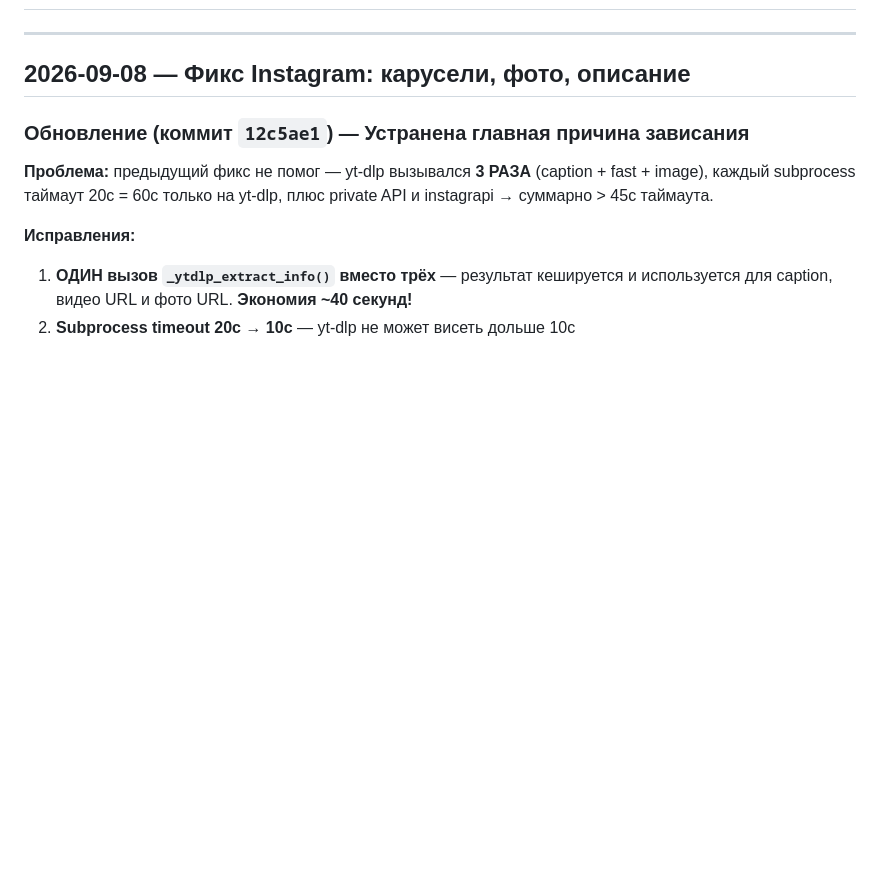
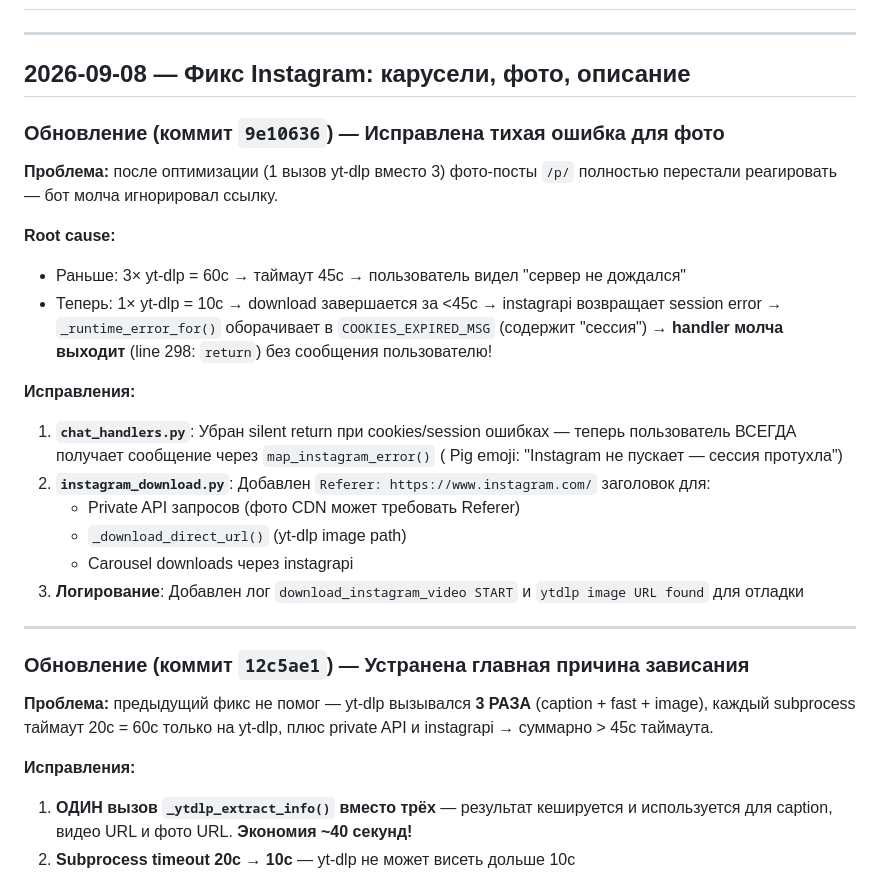
Before and after one commit to GermanSochi/Svinolink, a Markdown page: JOURNAL.md, the part around the change. Rendered like a GitHub page; blank space fills up the shorter version.

Commit message:
docs: journal - fix silent error for /p/ posts (9e10636)

```diff
--- a/JOURNAL.md
+++ b/JOURNAL.md
@@ -3,6 +3,24 @@
 ---
 
 ## 2026-09-08 — Фикс Instagram: карусели, фото, описание
+
+### Обновление (коммит `9e10636`) — Исправлена тихая ошибка для фото
+
+**Проблема:** после оптимизации (1 вызов yt-dlp вместо 3) фото-посты `/p/` полностью перестали реагировать — бот молча игнорировал ссылку.
+
+**Root cause:**
+- Раньше: 3× yt-dlp = 60с → таймаут 45с → пользователь видел "сервер не дождался"
+- Теперь: 1× yt-dlp = 10с → download завершается за <45с → instagrapi возвращает session error → `_runtime_error_for()` оборачивает в `COOKIES_EXPIRED_MSG` (содержит "сессия") → **handler молча выходит** (line 298: `return`) без сообщения пользователю!
+
+**Исправления:**
+1. **`chat_handlers.py`**: Убран silent return при cookies/session ошибках — теперь пользователь ВСЕГДА получает сообщение через `map_instagram_error()` ( Pig emoji: "Instagram не пускает — сессия протухла")
+2. **`instagram_download.py`**: Добавлен `Referer: https://www.instagram.com/` заголовок для:
+   - Private API запросов (фото CDN может требовать Referer)
+   - `_download_direct_url()` (yt-dlp image path)
+   - Carousel downloads через instagrapi
+3. **Логирование**: Добавлен лог `download_instagram_video START` и `ytdlp image URL found` для отладки
+
+---
 
 ### Обновление (коммит `12c5ae1`) — Устранена главная причина зависания
 
```
